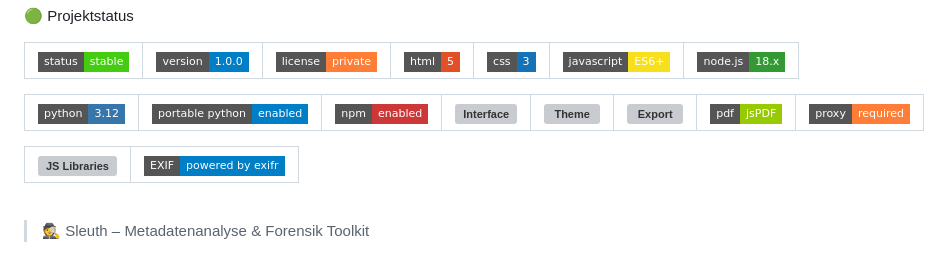
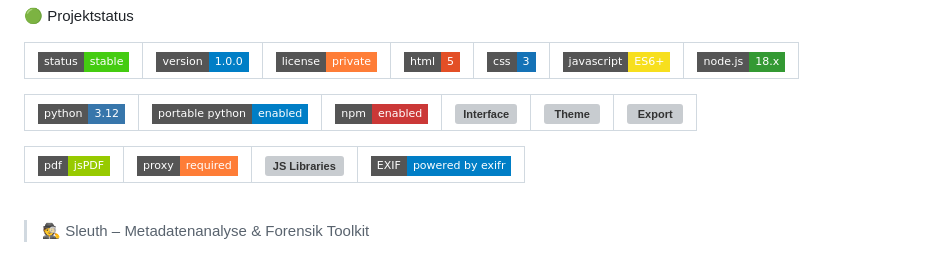
Before and after one commit to Antony024654/Sleuth, a Markdown page: README.md, the part around the change. GitHub-like rendering; badges without logos; grey boxes are pictures that could not be loaded.

```diff
--- a/README.md
+++ b/README.md
@@ -6,12 +6,12 @@
 | ![Status](https://img.shields.io/badge/status-stable-brightgreen?style=flat-square)| ![Version](https://img.shields.io/badge/version-1.0.0-blue?style=flat-square)| ![License](https://img.shields.io/badge/license-private-important?style=flat-square) | ![HTML](https://img.shields.io/badge/html-5-E34F26?style=flat-square&logo=html5&logoColor=white) |![CSS](https://img.shields.io/badge/css-3-1572B6?style=flat-square&logo=css3&logoColor=white) |![JavaScript](https://img.shields.io/badge/javascript-ES6+-F7DF1E?style=flat-square&logo=javascript&logoColor=black)|![Node.js](https://img.shields.io/badge/node.js-18.x-339933?style=flat-square&logo=nodedotjs&logoColor=white) |
 |---|---|---|---|---|---|---|
 
-| ![Python](https://img.shields.io/badge/python-3.12-3776AB?style=flat-square&logo=python&logoColor=white) | ![Portable Python](https://img.shields.io/badge/portable%20python-enabled-informational?style=flat-square) | ![npm](https://img.shields.io/badge/npm-enabled-CB3837?style=flat-square&logo=npm) |![Interface](https://img.shields.io/badge/interface-html%2Fjs-lightgrey?style=flat-square)|![Theme](https://img.shields.io/badge/theme-dark%2Flight%20%2B%20neon-9c27b0?style=flat-square)|![Export](https://img.shields.io/badge/export-JSON%2FCSV%2FPDF-yellow?style=flat-square)|![PDF Export](https://img.shields.io/badge/pdf-jsPDF-green?style=flat-square)|![Proxy](https://img.shields.io/badge/proxy-required-orange?style=flat-square)|
-|---|---|---|---|---|---|---|---|
+| ![Python](https://img.shields.io/badge/python-3.12-3776AB?style=flat-square&logo=python&logoColor=white) | ![Portable Python](https://img.shields.io/badge/portable%20python-enabled-informational?style=flat-square) | ![npm](https://img.shields.io/badge/npm-enabled-CB3837?style=flat-square&logo=npm) |![Interface](https://img.shields.io/badge/interface-html%2Fjs-lightgrey?style=flat-square)|![Theme](https://img.shields.io/badge/theme-dark%2Flight%20%2B%20neon-9c27b0?style=flat-square)|![Export](https://img.shields.io/badge/export-JSON%2FCSV%2FPDF-yellow?style=flat-square)|
+|---|---|---|---|---|---|
 
 
-|![JS Libraries](https://img.shields.io/badge/libs-exifr%2Fjspdf%2Fchart.js-blueviolet?style=flat-square)|![EXIF Reader](https://img.shields.io/badge/EXIF-powered%20by%20exifr-informational?style=flat-square)|
-|---|---|
+|![PDF Export](https://img.shields.io/badge/pdf-jsPDF-green?style=flat-square)|![Proxy](https://img.shields.io/badge/proxy-required-orange?style=flat-square)|![JS Libraries](https://img.shields.io/badge/libs-exifr%2Fjspdf%2Fchart.js-blueviolet?style=flat-square)|![EXIF Reader](https://img.shields.io/badge/EXIF-powered%20by%20exifr-informational?style=flat-square)|
+|---|---|---|---|
 
 <br>
 
```
